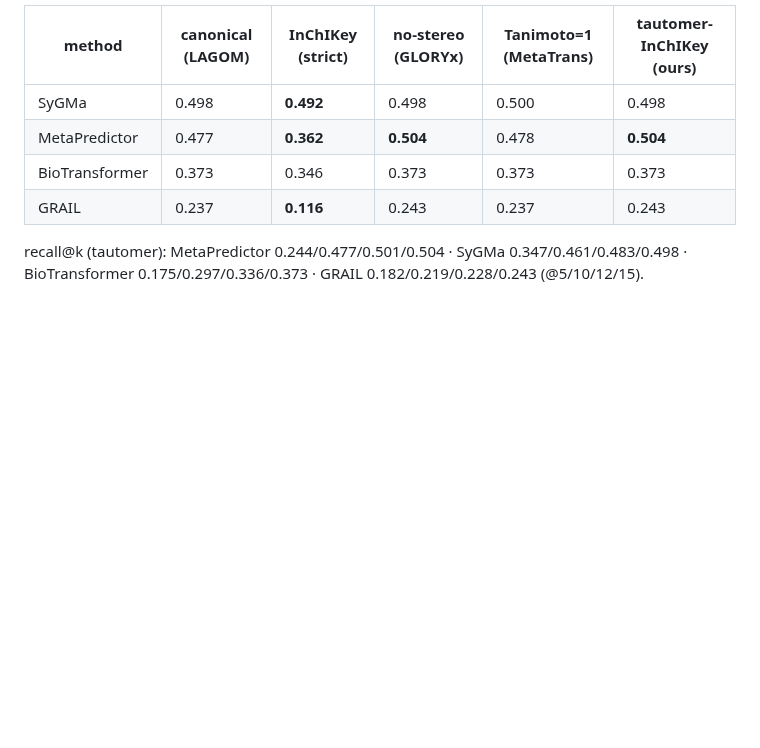
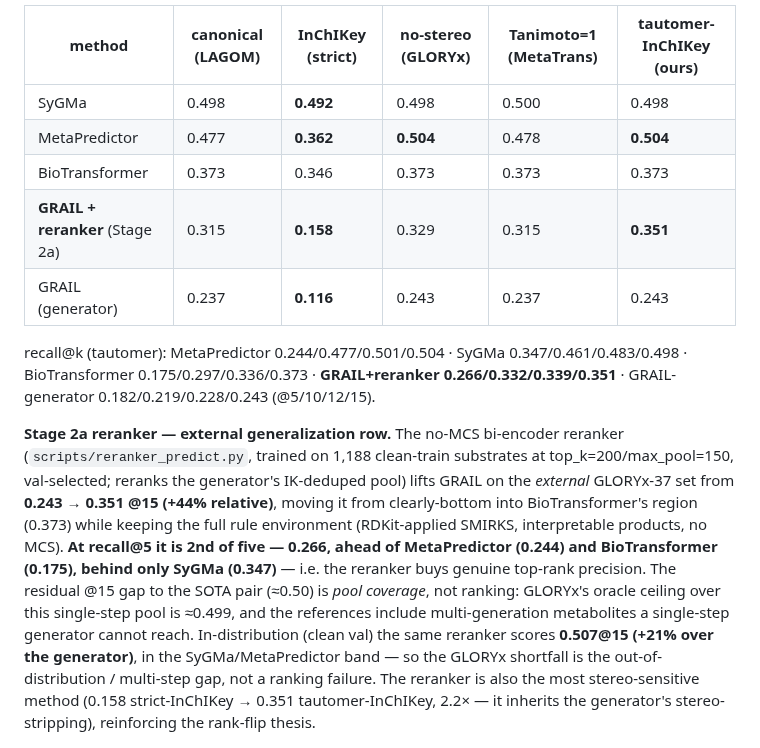
Before and after one commit to doctawho42/GRAIL, a Markdown page: docs/benchmark/gloryx_results.md, the part around the change. Drawn GitHub-style; blank space fills up the shorter version.

```diff
--- a/docs/benchmark/gloryx_results.md
+++ b/docs/benchmark/gloryx_results.md
@@ -13,10 +13,27 @@ load). GRAIL = full5000_priors checkpoint at val-selected `prior_strength=8`, to
 | SyGMa | 0.498 | **0.492** | 0.498 | 0.500 | 0.498 |
 | MetaPredictor | 0.477 | **0.362** | **0.504** | 0.478 | **0.504** |
 | BioTransformer | 0.373 | 0.346 | 0.373 | 0.373 | 0.373 |
-| GRAIL | 0.237 | **0.116** | 0.243 | 0.237 | 0.243 |
+| **GRAIL + reranker** (Stage 2a) | 0.315 | **0.158** | 0.329 | 0.315 | **0.351** |
+| GRAIL (generator) | 0.237 | **0.116** | 0.243 | 0.237 | 0.243 |
 
 recall@k (tautomer): MetaPredictor 0.244/0.477/0.501/0.504 · SyGMa 0.347/0.461/0.483/0.498
-· BioTransformer 0.175/0.297/0.336/0.373 · GRAIL 0.182/0.219/0.228/0.243 (@5/10/12/15).
+· BioTransformer 0.175/0.297/0.336/0.373 · **GRAIL+reranker 0.266/0.332/0.339/0.351** ·
+GRAIL-generator 0.182/0.219/0.228/0.243 (@5/10/12/15).
+
+**Stage 2a reranker — external generalization row.** The no-MCS bi-encoder reranker
+(`scripts/reranker_predict.py`, trained on 1,188 clean-train substrates at top_k=200/max_pool=150,
+val-selected; reranks the generator's IK-deduped pool) lifts GRAIL on the *external* GLORYx-37 set
+from **0.243 → 0.351 @15 (+44% relative)**, moving it from clearly-bottom into BioTransformer's
+region (0.373) while keeping the full rule environment (RDKit-applied SMIRKS, interpretable products,
+no MCS). **At recall@5 it is 2nd of five — 0.266, ahead of MetaPredictor (0.244) and BioTransformer
+(0.175), behind only SyGMa (0.347)** — i.e. the reranker buys genuine top-rank precision. The
+residual @15 gap to the SOTA pair (≈0.50) is *pool coverage*, not ranking: GLORYx's oracle ceiling
+over this single-step pool is ≈0.499, and the references include multi-generation metabolites a
+single-step generator cannot reach. In-distribution (clean val) the same reranker scores **0.507@15
+(+21% over the generator)**, in the SyGMa/MetaPredictor band — so the GLORYx shortfall is the
+out-of-distribution / multi-step gap, not a ranking failure. The reranker is also the most
+stereo-sensitive method (0.158 strict-InChIKey → 0.351 tautomer-InChIKey, 2.2× — it inherits the
+generator's stereo-stripping), reinforcing the rank-flip thesis.
 
 ![rank-flip across matching protocols](rankflip.png)
 
```
Also changed, not shown: docs/benchmark/stage2_ranker_evidence.md (+37 -0 lines).
